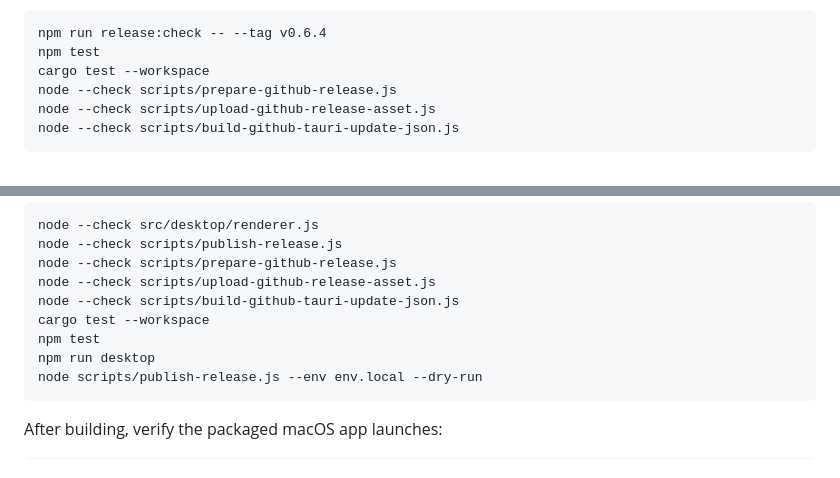
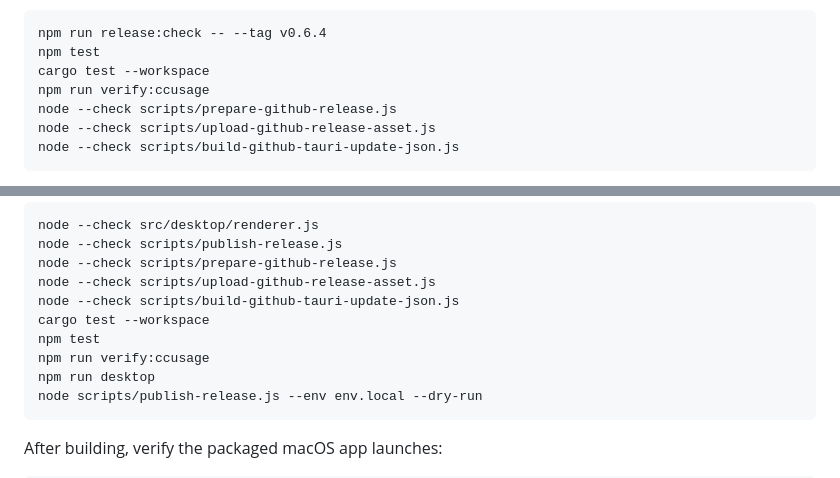
Before and after one commit to SKYhuangjing/ai-token-league, a Markdown page: doc/packaging.md, 2 parts joined by grey strips. GitHub-like rendering.

````diff
--- a/doc/packaging.md
+++ b/doc/packaging.md
@@ -139,6 +139,7 @@ Before tagging, verify the release line locally:
 npm run release:check -- --tag v0.6.4
 npm test
 cargo test --workspace
+npm run verify:ccusage
 node --check scripts/prepare-github-release.js
 node --check scripts/upload-github-release-asset.js
 node --check scripts/build-github-tauri-update-json.js
@@ -262,6 +263,7 @@ node --check scripts/upload-github-release-asset.js
 node --check scripts/build-github-tauri-update-json.js
 cargo test --workspace
 npm test
+npm run verify:ccusage
 npm run desktop
 node scripts/publish-release.js --env env.local --dry-run
 ```
````
Also changed, not shown: AGENTS.md (+4 -2 lines), doc/operations.md (+1 -0 lines).
